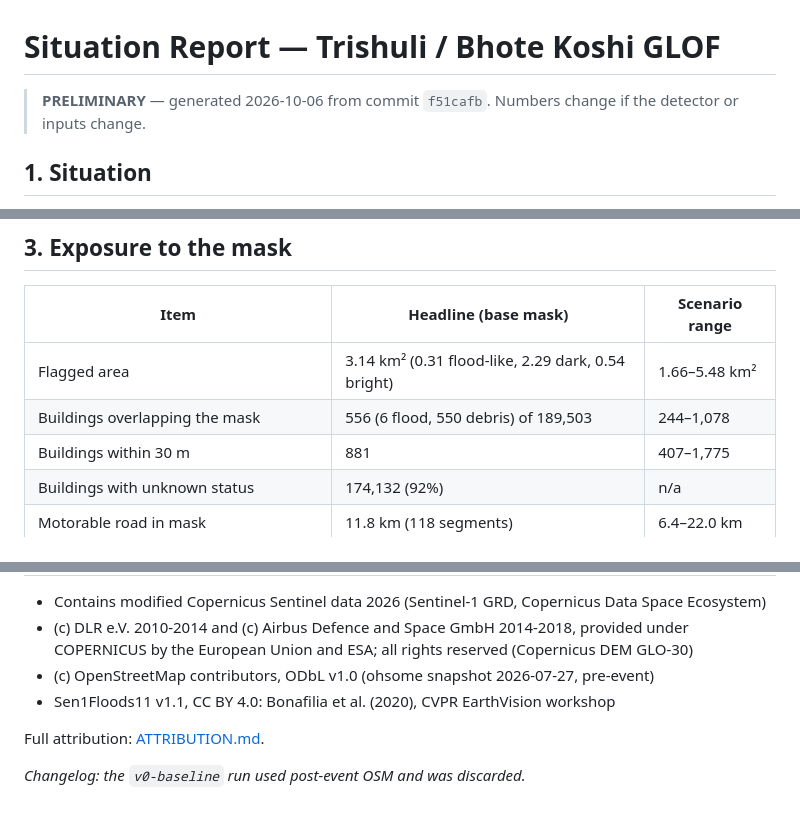
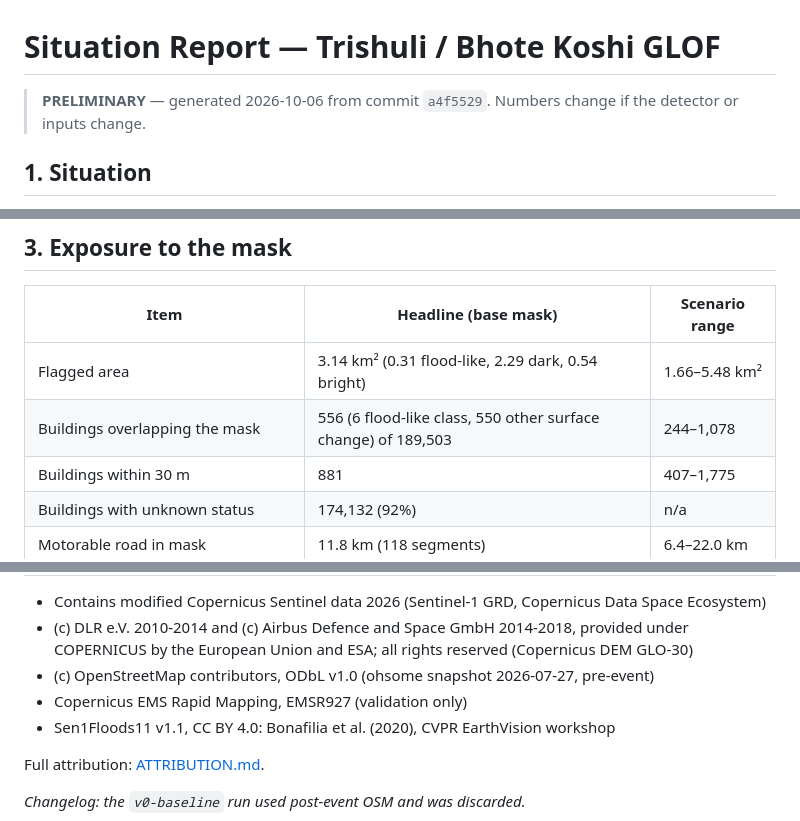
Before and after one commit to MANIKANTH678/trishuli-flood-mapping, a Markdown page: outputs/reports/situation_report_EN.md, 3 parts joined by grey strips. Rendered like a GitHub page.

```diff
--- a/outputs/reports/situation_report_EN.md
+++ b/outputs/reports/situation_report_EN.md
@@ -1,6 +1,6 @@
 # Situation Report — Trishuli / Bhote Koshi GLOF
 
-> **PRELIMINARY** — generated 2026-10-06 from commit `f51cafb`. Numbers change if the detector or inputs change.
+> **PRELIMINARY** — generated 2026-10-06 from commit `a4f5529`. Numbers change if the detector or inputs change.
 
 ## 1. Situation
 
@@ -24,7 +24,7 @@ River p1 -6.22 dB vs -4.60 dB for the controls (-1.62); p5 -3.64 vs -3.13. By re
 | Item | Headline (base mask) | Scenario range |
 |---|---|---|
 | Flagged area | 3.14 km² (0.31 flood-like, 2.29 dark, 0.54 bright) | 1.66–5.48 km² |
-| Buildings overlapping the mask | 556 (6 flood, 550 debris) of 189,503 | 244–1,078 |
+| Buildings overlapping the mask | 556 (6 flood-like class, 550 other surface change) of 189,503 | 244–1,078 |
 | Buildings within 30 m | 881 | 407–1,775 |
 | Buildings with unknown status | 174,132 (92%) | n/a |
 | Motorable road in mask | 11.8 km (118 segments) | 6.4–22.0 km |
@@ -54,6 +77,7 @@ Range = 3 thresholds × mask ±1 px × bridges fail/survive. All 4 first breaks:
 - Contains modified Copernicus Sentinel data 2026 (Sentinel-1 GRD, Copernicus Data Space Ecosystem)
 - (c) DLR e.V. 2010-2014 and (c) Airbus Defence and Space GmbH 2014-2018, provided under COPERNICUS by the European Union and ESA; all rights reserved (Copernicus DEM GLO-30)
 - (c) OpenStreetMap contributors, ODbL v1.0 (ohsome snapshot 2026-07-27, pre-event)
+- Copernicus EMS Rapid Mapping, EMSR927 (validation only)
 - Sen1Floods11 v1.1, CC BY 4.0: Bonafilia et al. (2020), CVPR EarthVision workshop
 
 Full attribution: [ATTRIBUTION.md](../../ATTRIBUTION.md).
```
Also changed, not shown: other parts of outputs/reports/situation_report_EN.md (+27 -4 lines).
